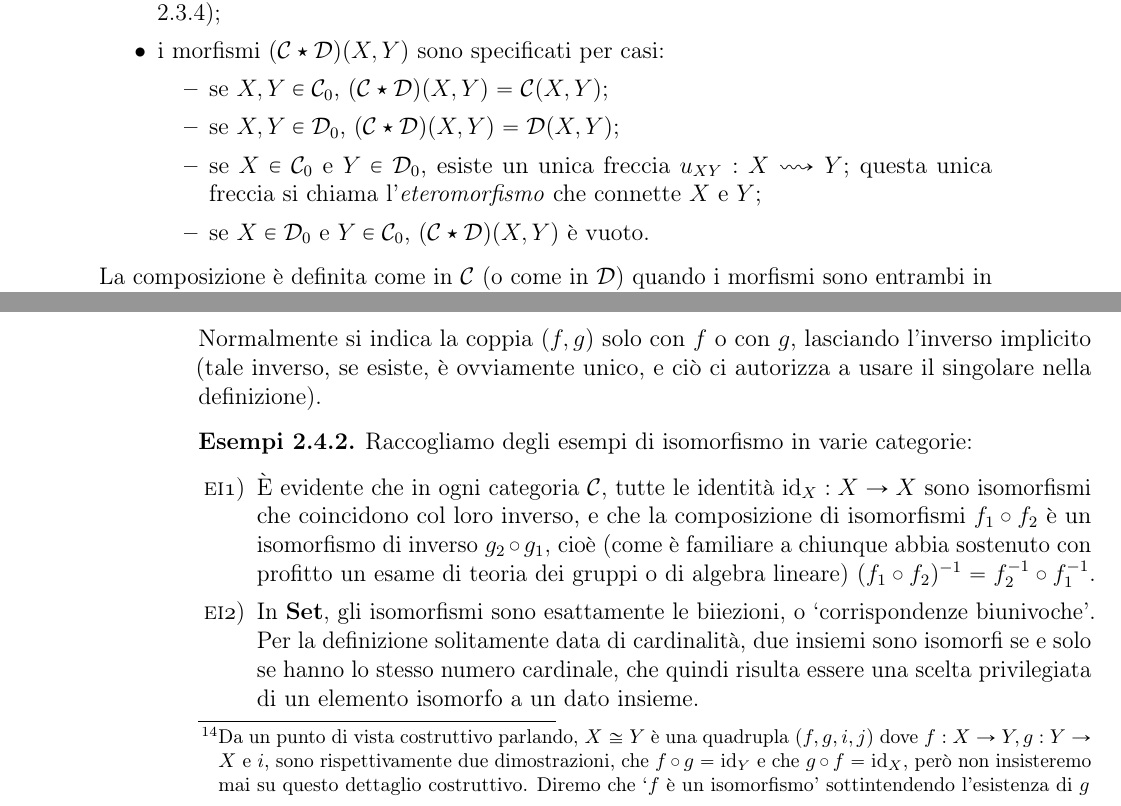
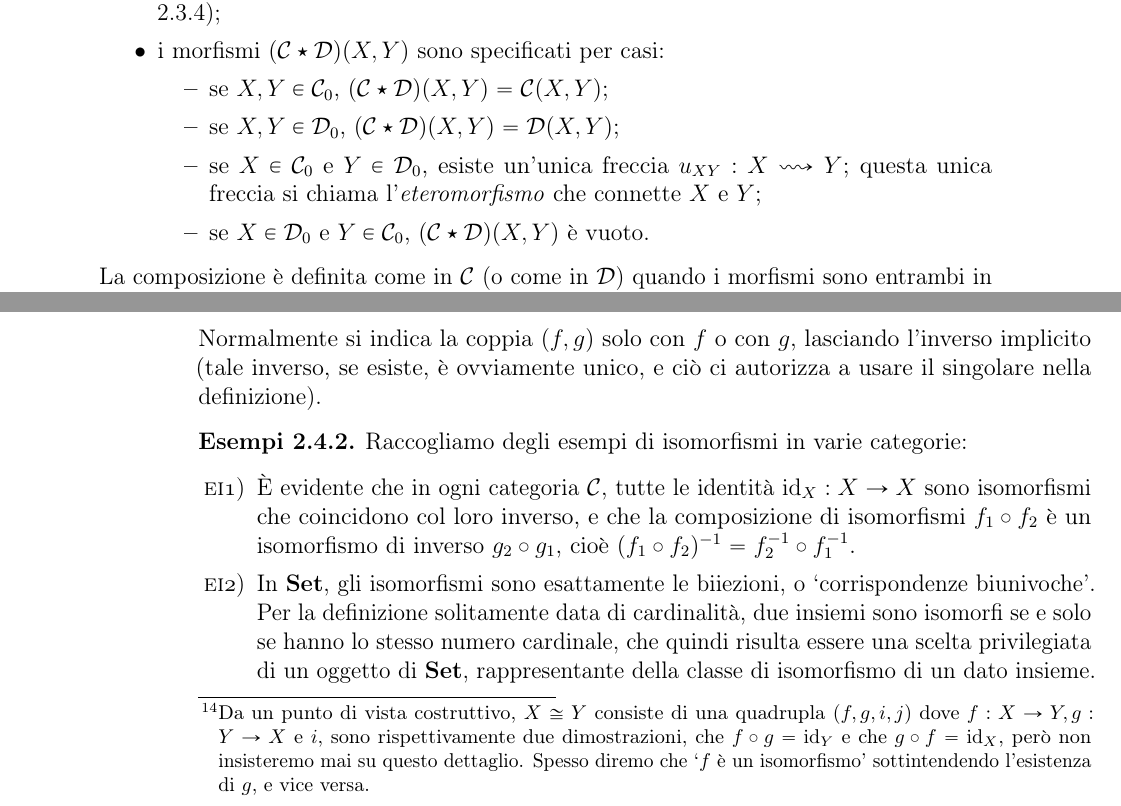
Before and after one commit to Progetto-ItaCa/libro, a LaTeX book (main.tex, which reads cap/01-categorie.tex): two parts of pages 49 and 52 of 117, joined at a grey line, cut so that both start at the same text. Compiled offline with pdfLaTeX.

Commit message:
Updates from Overleaf

```diff
--- a/cap/01-categorie.tex
+++ b/cap/01-categorie.tex
@@ -1144,7 +1144,7 @@ Chi legge rifletta su questa domanda: la categoria \(\ctCospan(\ctC)\) è \(\ctS
 		      \begin{itemize}
 			      \item se \(X,Y\in\ctC_0\), \(\Hom{(\ctC\star\ctD)}(X,Y)=\Hom{\ctC}(X,Y)\);
 			      \item se \(X,Y\in\ctD_0\), \(\Hom{(\ctC\star\ctD)}(X,Y)=\Hom{\ctD}(X,Y)\);
-			      \item se \(X\in\ctC_0\) e \(Y\in\ctD_0\), esiste un unica freccia \(u_{XY} : X \squig Y\); questa unica freccia si chiama l'\emph{eteromorfismo} che connette \(X\) e \(Y\);
+			      \item se \(X\in\ctC_0\) e \(Y\in\ctD_0\), esiste un'unica freccia \(u_{XY} : X \squig Y\); questa unica freccia si chiama l'\emph{eteromorfismo} che connette \(X\) e \(Y\);
 			      \item se \(X\in\ctD_0\) e \(Y\in\ctC_0\), \(\Hom{(\ctC\star\ctD)}(X,Y)\) è vuoto.
 		      \end{itemize}
 	\end{itemize}
@@ -1232,7 +1232,7 @@ La nozione di isomorfismo in teoria delle categorie generalizza e precisa molte
 
 	Il morfismo \(f\) è chiamato l'\emph{inverso} \(g^{-1}\) di \(g\) (e specularmente, \(g\) è l'inverso \(f^{-1}\) di \(f\)).
 
-	Se esiste un isomorfismo tra \(X\) e \(Y\) diciamo che i due oggetti sono \emph{isomorfi} (spesso tralasciando mediante quale coppia di morfismi, dato che è chiaro dal contesto) e scriviamo \(X\iso Y\).\footnote{Da un punto di vista costruttivo parlando, \(X\iso Y\) è una quadrupla \((f,g, i,j)\) dove \(f : X\to Y, g: Y\to X\) e \(i,\) sono rispettivamente due dimostrazioni, che \(f\cmp g= \id_Y\) e che \(g\cmp f=\id_X\), però non insisteremo mai su questo dettaglio costruttivo. Diremo che `\(f\) è un isomorfismo' sottintendendo l'esistenza di \(g\)}
+	Se esiste un isomorfismo tra \(X\) e \(Y\) diciamo che i due oggetti sono \emph{isomorfi} (spesso tralasciando mediante quale coppia di morfismi, dato che è chiaro dal contesto) e scriviamo \(X\iso Y\).\footnote{Da un punto di vista costruttivo, \(X\iso Y\) consiste di una quadrupla \((f,g, i,j)\) dove \(f : X\to Y, g: Y\to X\) e \(i,\) sono rispettivamente due dimostrazioni, che \(f\cmp g= \id_Y\) e che \(g\cmp f=\id_X\), però non insisteremo mai su questo dettaglio. Spesso diremo che `\(f\) è un isomorfismo' sottintendendo l'esistenza di \(g\), e vice versa.}
 \end{definition}
 \`E utile, sebbene del tutto ovvio, rappresentare mediante dei diagrammi commutativi il fatto che \(X,Y\) siano oggetti isomorfi: %un'interpretazione grafica: intuitivamente, un isomorfismo è una situazione dove l'applicazione di \(f\) si può invertire o annullare tramite \(g\), e viceversa, e si può sempre passare da \(X\) a \(Y\) senza perdere informazioni.
 \[
@@ -1243,15 +1243,15 @@ La nozione di isomorfismo in teoria delle categorie generalizza e precisa molte
 \]
 Normalmente si indica la coppia \((f,g)\) solo con \(f\) o con \(g\), lasciando l'inverso implicito (tale inverso, se esiste, è ovviamente unico, e ciò ci autorizza a usare il singolare nella definizione).
 \begin{examples}
-	Raccogliamo degli esempi di isomorfismo in varie categorie:%La definizione di isomorfismo comprende molte delle nozioni di ``struttura equivalente'' usate in matematica:
+	Raccogliamo degli esempi di isomorfismi in varie categorie:%La definizione di isomorfismo comprende molte delle nozioni di ``struttura equivalente'' usate in matematica:
 	\begin{enumtag}{ei}
-		\item \`E evidente che in ogni categoria \(\ctC\), tutte le identità \(\id_X : X\to X\) sono isomorfismi che coincidono col loro inverso, e che la composizione di isomorfismi \(f_1\cmp f_2\) è un isomorfismo di inverso \(g_2\cmp g_1\), cioè (come è familiare a chiunque abbia sostenuto con profitto un esame di teoria dei gruppi o di algebra lineare) \((f_1\cmp f_2)^{-1} = f_2^{-1}\cmp f_1^{-1}\).
-		\item In \(\ctSet\), gli isomorfismi sono esattamente le biiezioni, o `corrispondenze biunivoche'. Per la definizione solitamente data di cardinalità, due insiemi sono isomorfi se e solo se hanno lo stesso numero cardinale, che quindi risulta essere una scelta privilegiata di un elemento isomorfo a un dato insieme.
+		\item \`E evidente che in ogni categoria \(\ctC\), tutte le identità \(\id_X : X\to X\) sono isomorfismi che coincidono col loro inverso, e che la composizione di isomorfismi \(f_1\cmp f_2\) è un isomorfismo di inverso \(g_2\cmp g_1\), cioè \((f_1\cmp f_2)^{-1} = f_2^{-1}\cmp f_1^{-1}\).
+		\item In \(\ctSet\), gli isomorfismi sono esattamente le biiezioni, o `corrispondenze biunivoche'. Per la definizione solitamente data di cardinalità, due insiemi sono isomorfi se e solo se hanno lo stesso numero cardinale, che quindi risulta essere una scelta privilegiata di un oggetto di $\ctSet$, rappresentante della classe di isomorfismo di un dato insieme.
 		\item In \(\bbR\emdash\ctVect\), gli isomorfismi sono le biiezioni lineari. In particolare, due spazi vettoriali \(V,W\) di dimensione finita \(\dim V=n,\dim W=m\) sono isomorfi se e solo se \(n=m\).
 		\item In \(\ctTop\), gli isomorfismi sono gli \emph{omeomorfismi}: funzioni continue con un'inversa insiemistica anch'essa continua. In generale, può non accadere che, se \(f : X\to Y\) è un omomorfismo biiettivo, la \emph{funzione} inversa \(g : Y\to X\) sia anch'essa un isomorfismo; per esempio, l'identità \(\id_X : (X,\delta)\to (X,\gamma)\) su un insieme con tre punti \(X=\{a,b,c\}\) è continua quando \(\delta\) è la topologia discreta e \(\gamma\) è la topologia banale, ma la sua inversa insiemistica \(\id_X : (X,\gamma)\to(X,\delta)\) \emph{non} è continua.
 		\item In ogni categoria di strutture algebriche (si veda \ref{ex_cat_sigma_strutture}), gli isomorfismi sono gli isomorfismi di \(\Sigma\)-strutture, cioè le funzioni \(f : A\to B\) che sono \(\Sigma\)-omomorfismi biiettivi (qui, non può accadere quanto succede negli spazi topologici: se $f : A\to B$ è un omomorfismo biiettivo, la sua inversa insiemistica deve a sua volta essere un omomorfismo dato che (ad esempio, quando $\cdot$ è una operazione binaria specificata dalla segnatura $\Sigma$ in questione)
       \[f^{-1}(x\cdot y) = f^{-1}(fa\cdot fa') = f^{-1}(f(a\cdot a')) = a\cdot a' = f^{-1}(x)\cdot f^{-1}(y).\]
-      Questa è una importante differenza tra categorie di tipo `algebrico' e categorie di tipo `topologico', su cui per ora non insistiamo).
+      Questa è una importante differenza tra categorie di tipo `algebrico' e categorie di tipo `topologico', su cui per ora non insistiamo.
 	\end{enumtag}
 \end{examples}
 \begin{warning}
```
Also changed, not shown: main.tex (+1 -1 lines).
